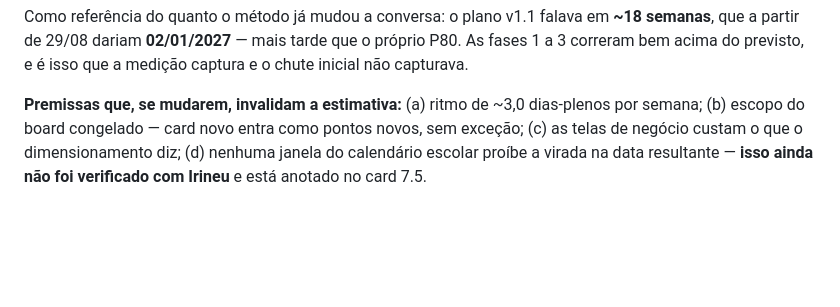
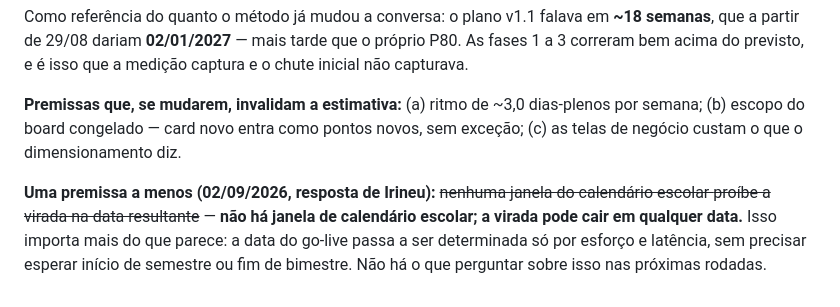
Before and after one commit to irineus/gestao-im360, a Markdown page: docs/estimativa-entrega.md, the part around the change. GitHub-like rendering; blank space fills up the shorter version.

Commit message:
Card 3.13: fecha a premissa do calendario escolar (resposta de Irineu)
Nao ha janela de calendario escolar que proiba ou obrigue a virada: ela
pode cair em qualquer data. Com isso o go-live passa a ser determinado so
por esforco e latencia, sem esperar inicio de semestre ou fim de bimestre.

Era a ultima premissa em aberto da estimativa do card 3.13. Registrado
tambem na subpagina Estimativa de entrega, nas Decisoes vigentes e no
card 7.5, que deixa de precisar fazer a pergunta.

Co-Authored-By: Claude Opus 5 <noreply@anthropic.com>

```diff
--- a/docs/estimativa-entrega.md
+++ b/docs/estimativa-entrega.md
@@ -128,5 +128,10 @@ acima do previsto, e é isso que a medição captura e o chute inicial não capt
 
 **Premissas que, se mudarem, invalidam a estimativa:** (a) ritmo de ~3,0 dias-plenos por semana;
 (b) escopo do board congelado — card novo entra como pontos novos, sem exceção; (c) as telas de
-negócio custam o que o dimensionamento diz; (d) nenhuma janela do calendário escolar proíbe a virada
-na data resultante — **isso ainda não foi verificado com Irineu** e está anotado no card 7.5.
+negócio custam o que o dimensionamento diz.
+
+**Uma premissa a menos (02/09/2026, resposta de Irineu):** ~~nenhuma janela do calendário escolar
+proíbe a virada na data resultante~~ — **não há janela de calendário escolar; a virada pode cair em
+qualquer data.** Isso importa mais do que parece: a data do go-live passa a ser determinada só por
+esforço e latência, sem precisar esperar início de semestre ou fim de bimestre. Não há o que
+perguntar sobre isso nas próximas rodadas.
```
